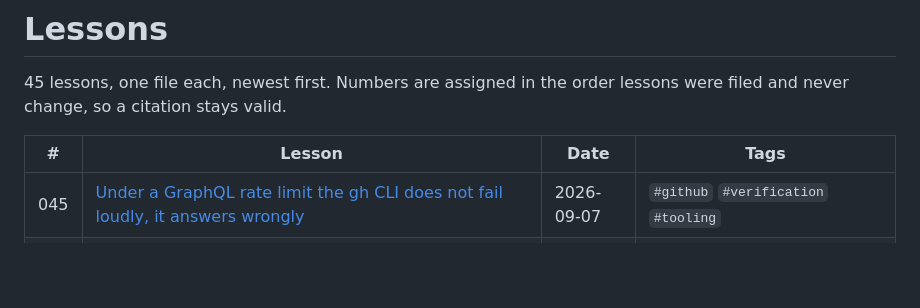
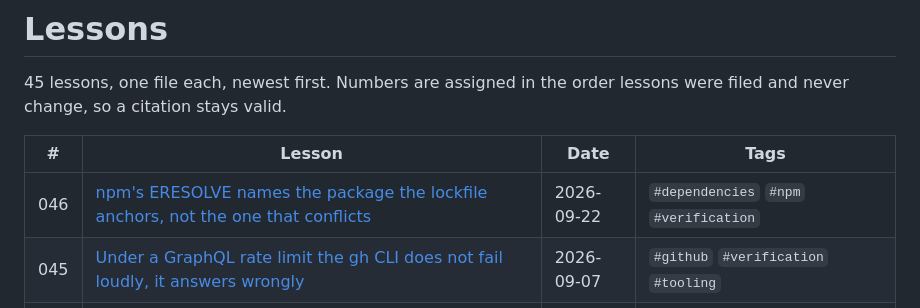
Before and after one commit to mlorentedev/web, a Markdown page: docs/lessons/_index.md, the part around the change. GitHub-like rendering; blank space fills up the shorter version.

Commit message:
docs(lessons): npm's ERESOLVE names where the search started, not the conflict
Refs #7

```diff
--- a/docs/lessons/_index.md
+++ b/docs/lessons/_index.md
@@ -14,6 +14,7 @@ lessons were filed and never change, so a citation stays valid.
 
 | # | Lesson | Date | Tags |
 |---|---|---|---|
+| 046 | [npm's ERESOLVE names the package the lockfile anchors, not the one that conflicts](lesson-046-npm-s-eresolve-names-the-package-the-lockfil.md) | 2026-09-22 | `#dependencies` `#npm` `#verification` |
 | 045 | [Under a GraphQL rate limit the gh CLI does not fail loudly, it answers wrongly](lesson-045-under-a-graphql-rate-limit-the-gh-cli-does-n.md) | 2026-09-07 | `#github` `#verification` `#tooling` |
 | 044 | [A parallel fan-out has no completion accounting, so a lost deliverable is silent](lesson-044-a-parallel-fan-out-has-no-completion-account.md) | 2026-08-26 | `#verification` `#subagents` `#knowledge-placement` |
 | 043 | [A caret on a `0.x` dependency pins the minor, not the major](lesson-043-a-caret-on-a-0-x-dependency-pins-the-minor-n.md) | 2026-09-06 | `#dependencies` `#npm` `#semver` |
```
Also changed, not shown: docs/lessons/lesson-046-npm-s-eresolve-names-the-package-the-lockfil.md (added, +54 -0 lines).
